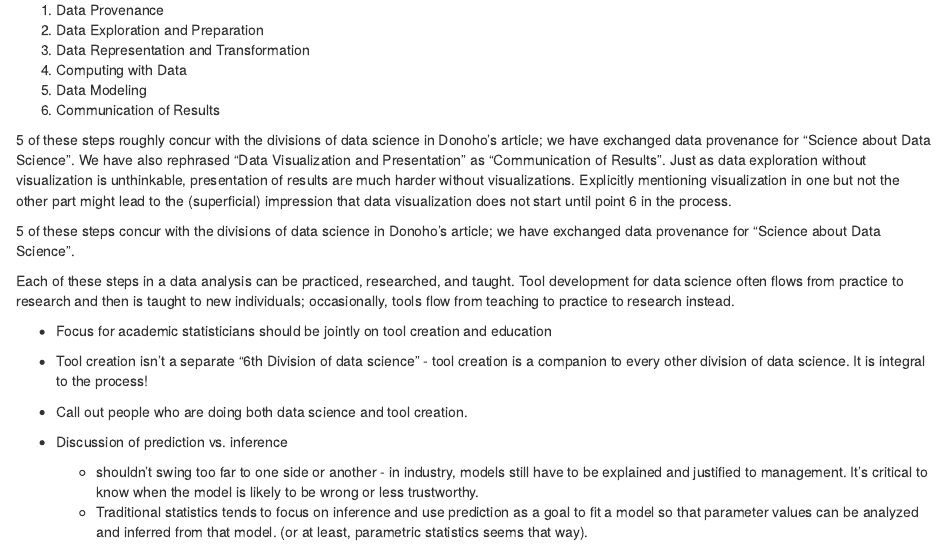
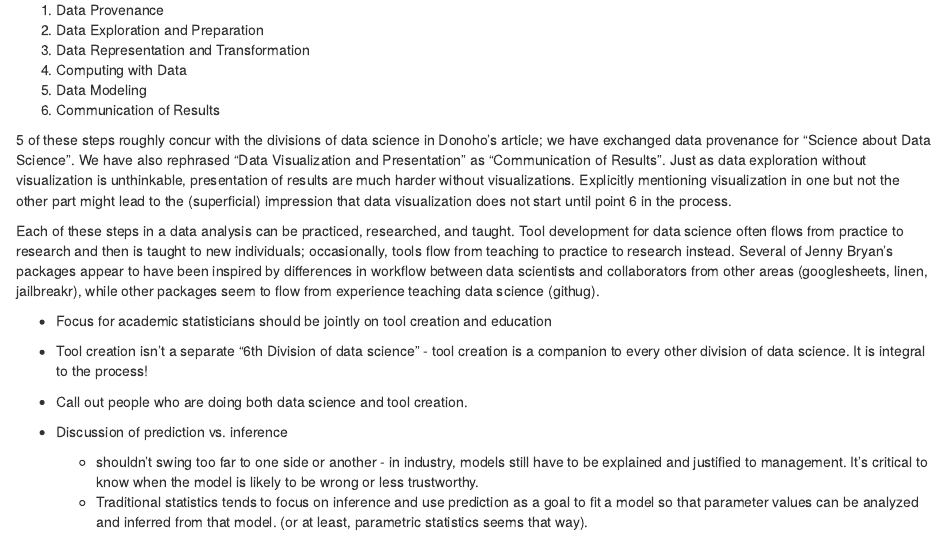
Before and after one commit to heike/ds-response, an R Markdown document (Response.Rmd): the page in a window 1100 px wide, from 1200 px down. Rendered offline with R 4.5, knitr and Pandoc, with nearby package versions.

Commit message:
Expanded a bit on teaching/research/practice

```diff
--- a/Response.Rmd
+++ b/Response.Rmd
@@ -45,12 +45,7 @@ Rather than dividing data science into six divisions, we would suggest that ther
 
 5 of these steps roughly concur with the divisions of data science in Donoho's article; we have exchanged data provenance for "Science about Data Science". We have also rephrased "Data Visualization and Presentation" as "Communication of Results". Just as data exploration without visualization is unthinkable, presentation of results are much harder without visualizations. Explicitly mentioning visualization in one but not the other part might lead to the (superficial) impression that data visualization does not start until point 6 in the process.
 
-
-
-
-5 of these steps concur with the divisions of data science in Donoho's article; we have exchanged data provenance for "Science about Data Science".
-
-Each of these steps in a data analysis can be practiced, researched, and taught. Tool development for data science often flows from practice to research and then is taught to new individuals; occasionally, tools flow from teaching to practice to research instead.
+Each of these steps in a data analysis can be practiced, researched, and taught. Tool development for data science often flows from practice to research and then is taught to new individuals; occasionally, tools flow from teaching to practice to research instead. Several of Jenny Bryan's packages appear to have been inspired by differences in workflow between data scientists and collaborators from other areas (googlesheets, linen, jailbreakr), while other packages seem to flow from experience teaching data science (githug).
 
 
 - Focus for academic statisticians should be jointly on tool creation and education
```
